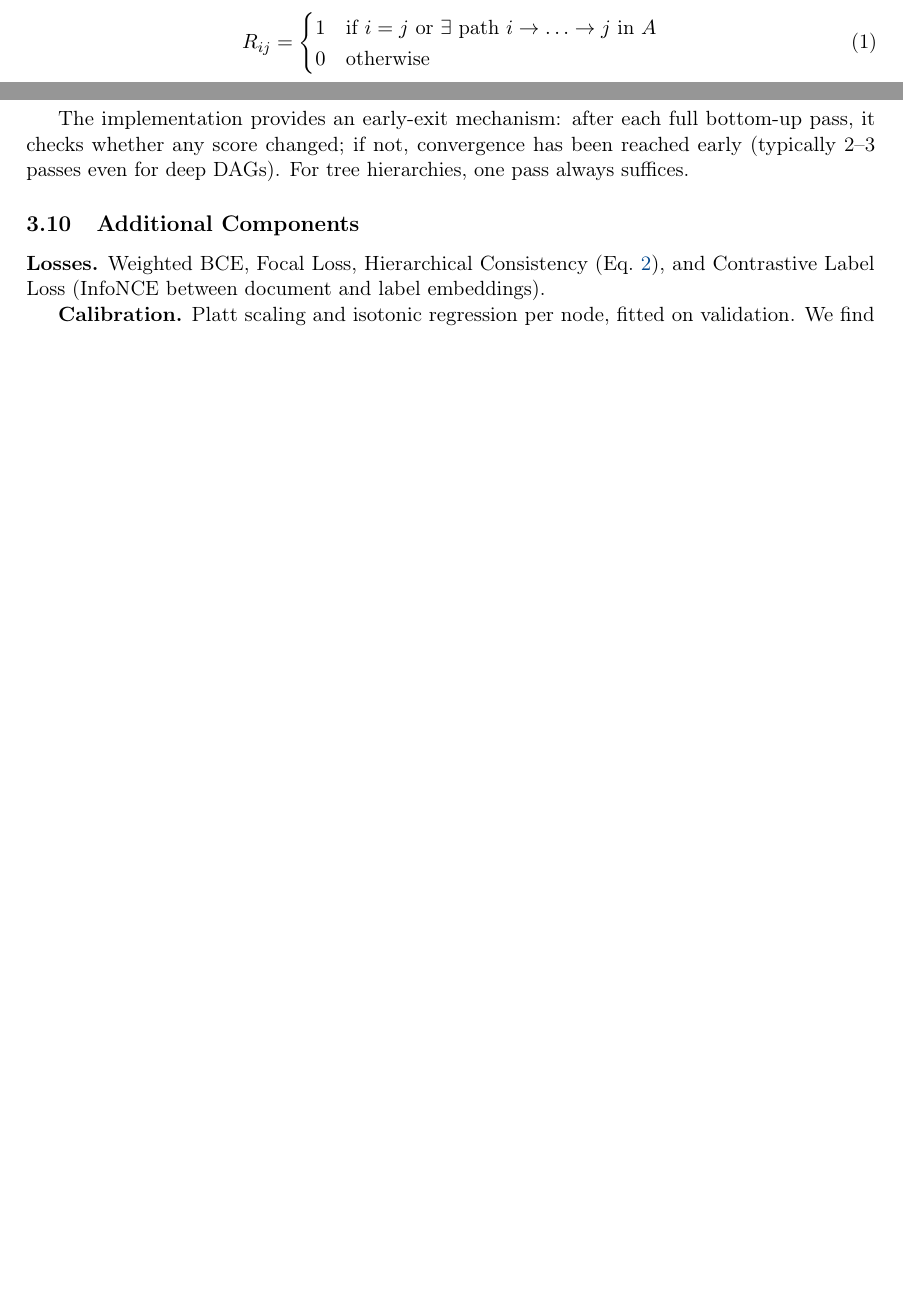
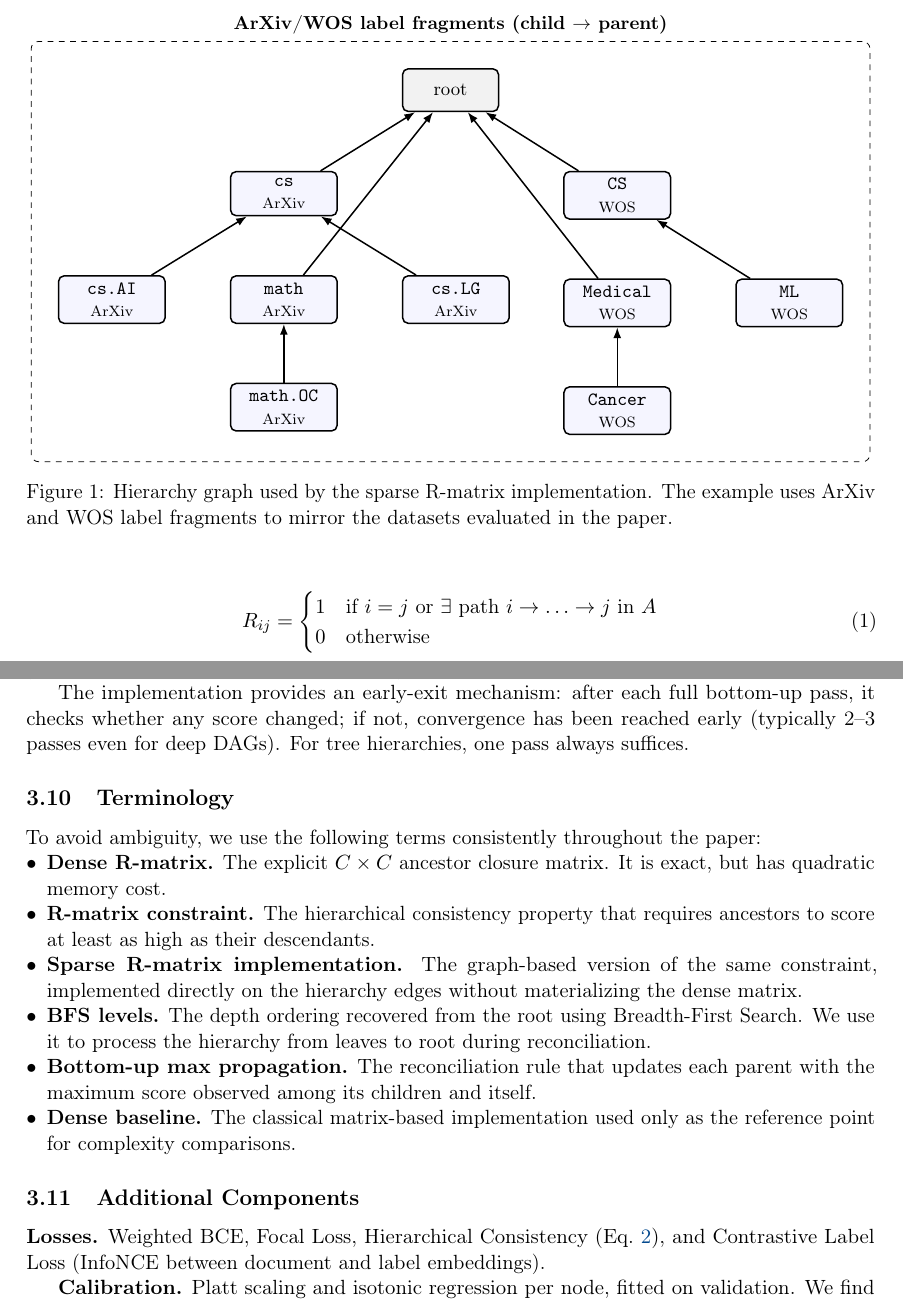
Before and after one commit to Sette/hmc-paper, a LaTeX paper (main.tex): two parts of pages 4 and 8 of 19 before the commit and two parts of pages 5 and 9 of 20 after it, joined at a grey line, cut at the place of the change, the shorter picture padded with empty space. Compiled offline with pdfLaTeX.

Commit message:
docs: Update document structure with sparse R-matrix figures and section reorganization
- Add Figure 1 showing hierarchy graph used by sparse R-matrix implementation with ArXiv and WOS label examples
- Add Figure 2 illustrating sparse R-matrix flow with NetworkX graph building and BFS level derivation
- Rename "Block-Diagonal R-Matrix" subsection to "Sparse R-Matrix" for clarity
- Add new subsections 3.10 (Terminology) and 3.11 (Additional Components)
- Reorganize section numbering and page breaks throughout document
- Update all cross-references and equation numbering to reflect structural changes
- Adjust table and figure captions for improved clarity on sparse implementation details

```diff
--- a/main.tex
+++ b/main.tex
@@ -14,6 +14,8 @@
 \usepackage{multirow}
 \usepackage{array}
 \usepackage{caption}
+\usepackage{tikz}
+\usetikzlibrary{arrows.meta,positioning,fit}
 
 \definecolor{darkblue}{RGB}{0,70,140}
 \hypersetup{colorlinks,linkcolor=darkblue,citecolor=darkblue,urlcolor=darkblue}
@@ -369,0 +385,34 @@ Section~\ref{sec:results} that isolate the R-matrix's contribution.
+\begin{figure}[t]
+\centering
+\begin{tikzpicture}[
+  node distance=11mm and 12mm,
+  every node/.style={font=\small},
+  nodebox/.style={draw, rounded corners=3pt, thick, align=center, minimum height=8mm, minimum width=20mm, fill=blue!4},
+  root/.style={draw, rounded corners=3pt, thick, align=center, minimum height=8mm, minimum width=18mm, fill=gray!10},
+  arrow/.style={-{Latex[length=2mm]}, thick}
+]
+\node[root] (r) {root};
+\node[nodebox, below left=of r] (arxivcs) {\texttt{cs}\\{\scriptsize ArXiv}};
+\node[nodebox, below right=of r] (woscs) {\texttt{CS}\\{\scriptsize WOS}};
+\node[nodebox, below=of arxivcs] (math) {\texttt{math}\\{\scriptsize ArXiv}};
+\node[nodebox, below left=of arxivcs] (csai) {\texttt{cs.AI}\\{\scriptsize ArXiv}};
+\node[nodebox, below right=of arxivcs] (cslg) {\texttt{cs.LG}\\{\scriptsize ArXiv}};
+\node[nodebox, below=of math] (mathoc) {\texttt{math.OC}\\{\scriptsize ArXiv}};
+\node[nodebox, below=of woscs] (medical) {\texttt{Medical}\\{\scriptsize WOS}};
+\node[nodebox, below right=of woscs] (wosml) {\texttt{ML}\\{\scriptsize WOS}};
+\node[nodebox, below=of medical] (cancer) {\texttt{Cancer}\\{\scriptsize WOS}};
+
+\draw[arrow] (arxivcs) -- (r);
+\draw[arrow] (woscs) -- (r);
+\draw[arrow] (math) -- (r);
+\draw[arrow] (csai) -- (arxivcs);
+\draw[arrow] (cslg) -- (arxivcs);
+\draw[arrow] (mathoc) -- (math);
+\draw[arrow] (medical) -- (r);
+\draw[arrow] (wosml) -- (woscs);
+\draw[arrow] (cancer) -- (medical);
+
+\node[draw, dashed, rounded corners, fit=(r) (arxivcs) (woscs) (math) (csai) (cslg) (mathoc) (medical) (wosml) (cancer), inner sep=5mm,
+      label=above:\textbf{ArXiv/WOS label fragments (child $\rightarrow$ parent)}] {};
+\end{tikzpicture}
+\caption{Hierarchy graph used by the sparse R-matrix implementation. The example uses ArXiv and WOS label fragments to mirror the datasets evaluated in the paper.}
@@ -369,0 +429 @@ Section~\ref{sec:results} that isolate the R-matrix's contribution.
+materialization.
@@ -607,6 +688,31 @@ The implementation provides an early-exit mechanism: after each full
 bottom-up pass, it checks whether any score changed; if not,
 convergence has been reached early (typically 2--3 passes even for deep
 DAGs).  For tree hierarchies, one pass always suffices.
+
+\subsection{Terminology}
+
+To avoid ambiguity, we use the following terms consistently throughout
+the paper:
+
+\begin{itemize}[leftmargin=*,nosep]
+  \item \textbf{Dense R-matrix.} The explicit $C \times C$ ancestor
+    closure matrix. It is exact, but has quadratic memory cost.
+  \item \textbf{R-matrix constraint.} The hierarchical consistency
+    property that requires ancestors to score at least as high as their
+    descendants.
+  \item \textbf{Sparse R-matrix implementation.} The graph-based
+    version of the same constraint, implemented directly on the
+    hierarchy edges without materializing the dense matrix.
+  \item \textbf{BFS levels.} The depth ordering recovered from the root
+    using Breadth-First Search. We use it to process the hierarchy from
+    leaves to root during reconciliation.
+  \item \textbf{Bottom-up max propagation.} The reconciliation rule
+    that updates each parent with the maximum score observed among its
+    children and itself.
+  \item \textbf{Dense baseline.} The classical matrix-based
+    implementation used only as the reference point for complexity
+    comparisons.
+\end{itemize}
 
 \subsection{Additional Components}
 
```
Also changed, not shown: main.pdf, main.tex (84 more changed lines), 5 other files.
